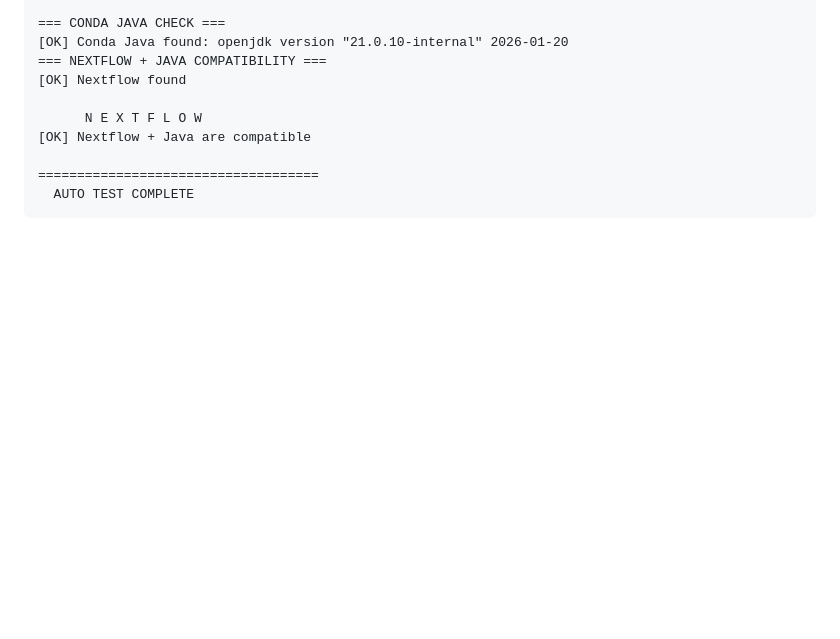
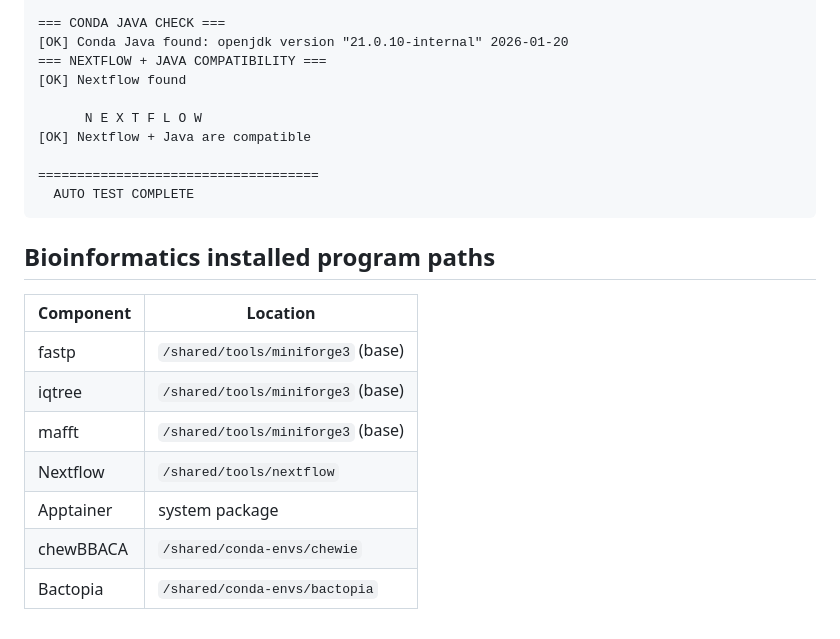
Before and after one commit to kmezhoud/Workshop_Portability, a Markdown page: docs/build_VM.md, the part around the change. Drawn GitHub-style; blank space fills up the shorter version.

Commit message:
rename file

````diff
--- a/docs/check_installation.md
+++ b/docs/build_VM.md
@@ -154,3 +154,15 @@ apptainer version 1.5.0
 ====================================
   AUTO TEST COMPLETE
 ```
+
+## Bioinformatics installed program paths
+
+| Component | Location                          |
+| --------- | --------------------------------- |
+| fastp     | `/shared/tools/miniforge3` (base) |
+| iqtree    | `/shared/tools/miniforge3` (base) |
+| mafft     | `/shared/tools/miniforge3` (base) |
+| Nextflow  | `/shared/tools/nextflow`          |
+| Apptainer | system package                    |
+| chewBBACA | `/shared/conda-envs/chewie`       |
+| Bactopia  | `/shared/conda-envs/bactopia`     |
````
